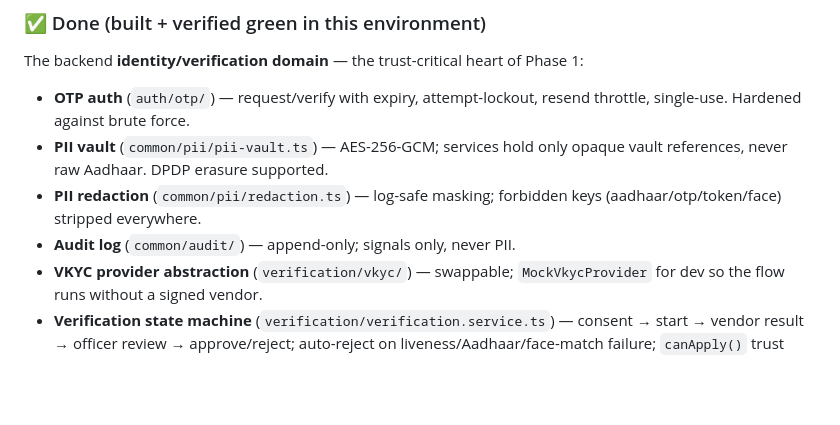
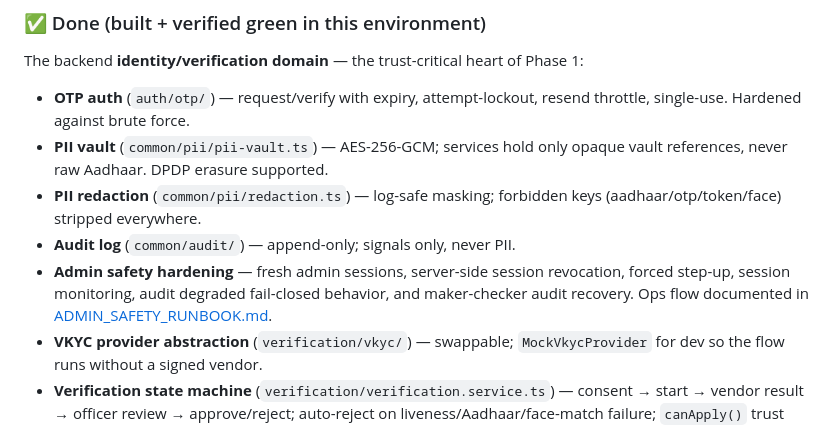
Before and after one commit to shishirsambabu/heydo, a Markdown page: docs/phase-1/PROGRESS.md, the part around the change. Rendered like a GitHub page; blank space fills up the shorter version.

Commit message:
Document admin safety runbook

```diff
--- a/docs/phase-1/PROGRESS.md
+++ b/docs/phase-1/PROGRESS.md
@@ -11,6 +11,10 @@ The backend **identity/verification domain** — the trust-critical heart of Pha
 - **PII vault** (`common/pii/pii-vault.ts`) — AES-256-GCM; services hold only opaque vault references, never raw Aadhaar. DPDP erasure supported.
 - **PII redaction** (`common/pii/redaction.ts`) — log-safe masking; forbidden keys (aadhaar/otp/token/face) stripped everywhere.
 - **Audit log** (`common/audit/`) — append-only; signals only, never PII.
+- **Admin safety hardening** — fresh admin sessions, server-side session revocation,
+  forced step-up, session monitoring, audit degraded fail-closed behavior, and
+  maker-checker audit recovery. Ops flow documented in
+  [ADMIN_SAFETY_RUNBOOK.md](ADMIN_SAFETY_RUNBOOK.md).
 - **VKYC provider abstraction** (`verification/vkyc/`) — swappable; `MockVkycProvider` for dev so the flow runs without a signed vendor.
 - **Verification state machine** (`verification/verification.service.ts`) — consent → start → vendor result → officer review → approve/reject; auto-reject on liveness/Aadhaar/face-match failure; `canApply()` trust gate; verification expiry.
 
```
Also changed, not shown: docs/phase-1/ADMIN_SAFETY_RUNBOOK.md (added, +254 -0 lines), docs/phase-1/RUN_LOCALLY.md (+9 -0 lines).
